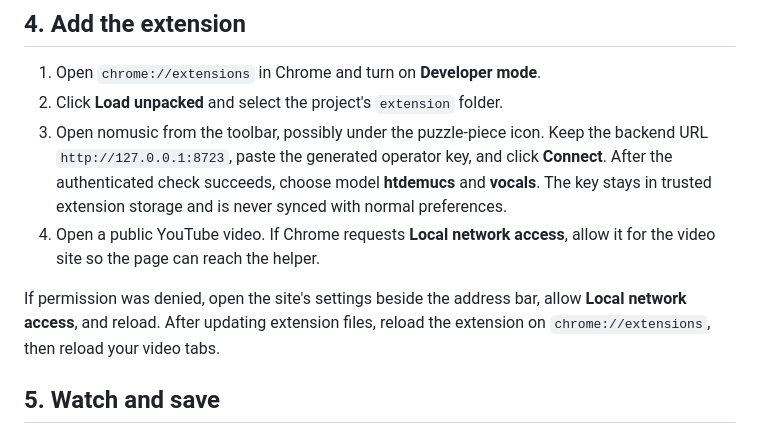
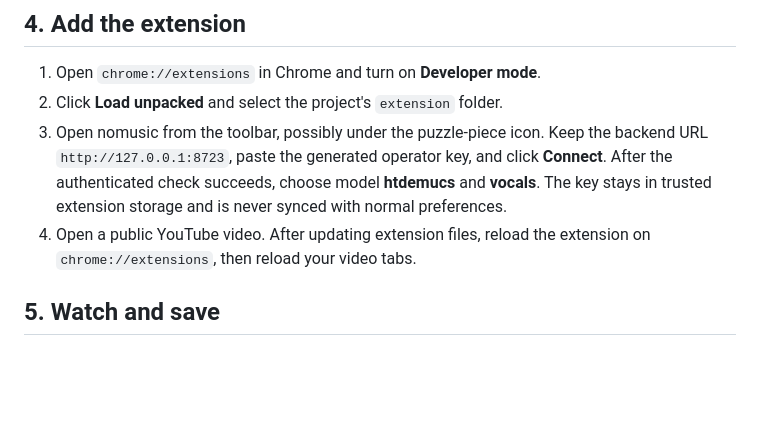
Before and after one commit to IbraheemTuffaha/nomusic, a Markdown page: README.md, the part around the change. Rendered like a GitHub page; blank space fills up the shorter version.

Commit message:
Refresh extension setup and transport docs

```diff
--- a/README.md
+++ b/README.md
@@ -96,12 +96,8 @@ Next time, open Terminal in the project folder and run the same serve command.
    key, and click **Connect**. After the authenticated check succeeds, choose
    model **htdemucs** and **vocals**. The key stays in trusted extension
    storage and is never synced with normal preferences.
-4. Open a public YouTube video. If Chrome requests **Local network access**,
-   allow it for the video site so the page can reach the helper.
-
-If permission was denied, open the site's settings beside the address bar,
-allow **Local network access**, and reload. After updating extension files,
-reload the extension on `chrome://extensions`, then reload your video tabs.
+4. Open a public YouTube video. After updating extension files, reload the
+   extension on `chrome://extensions`, then reload your video tabs.
 
 ## 5. Watch and save
 
```
Also changed, not shown: docs/local-workflow.md (+1 -1 lines), docs/reference.md (+8 -6 lines).
